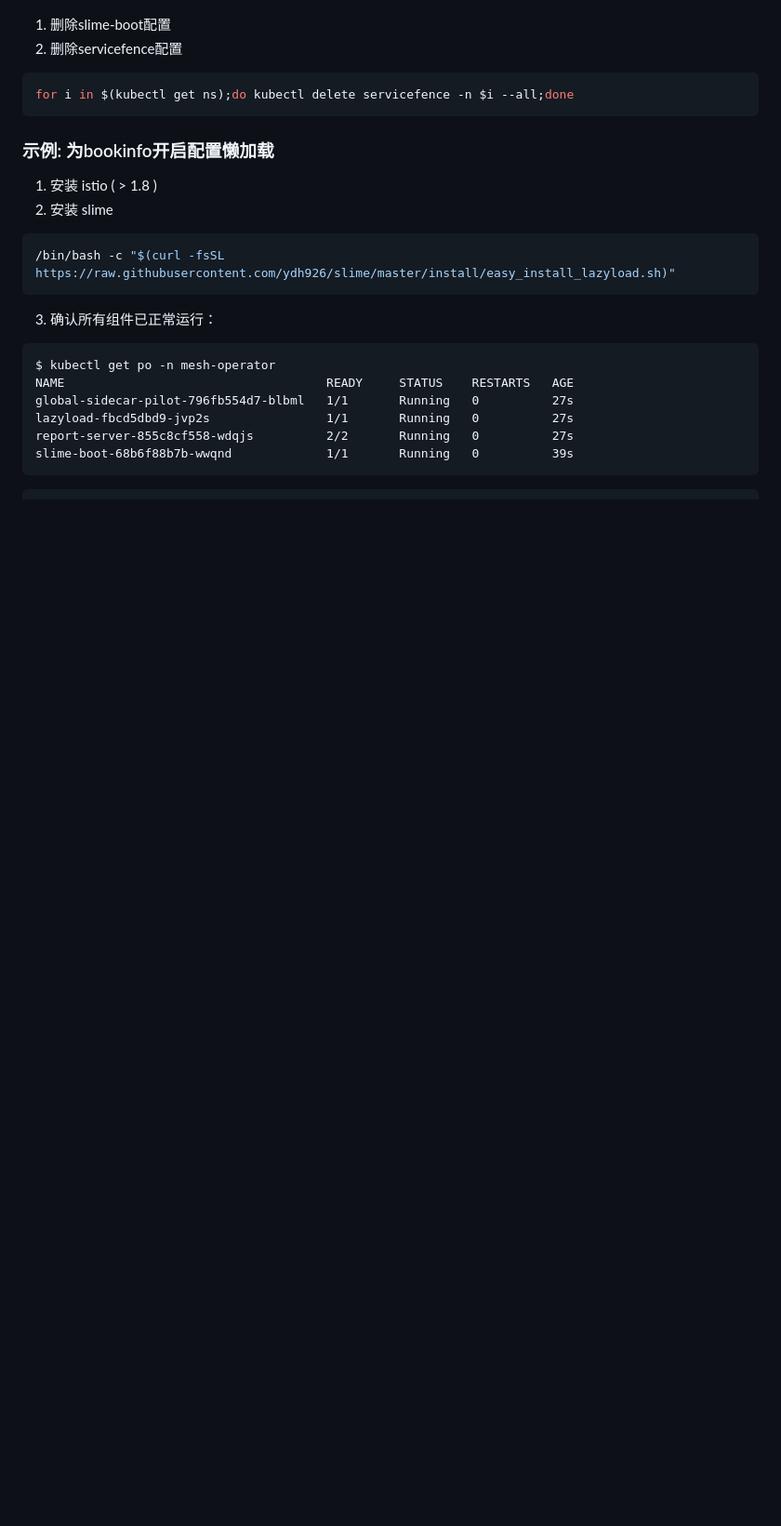
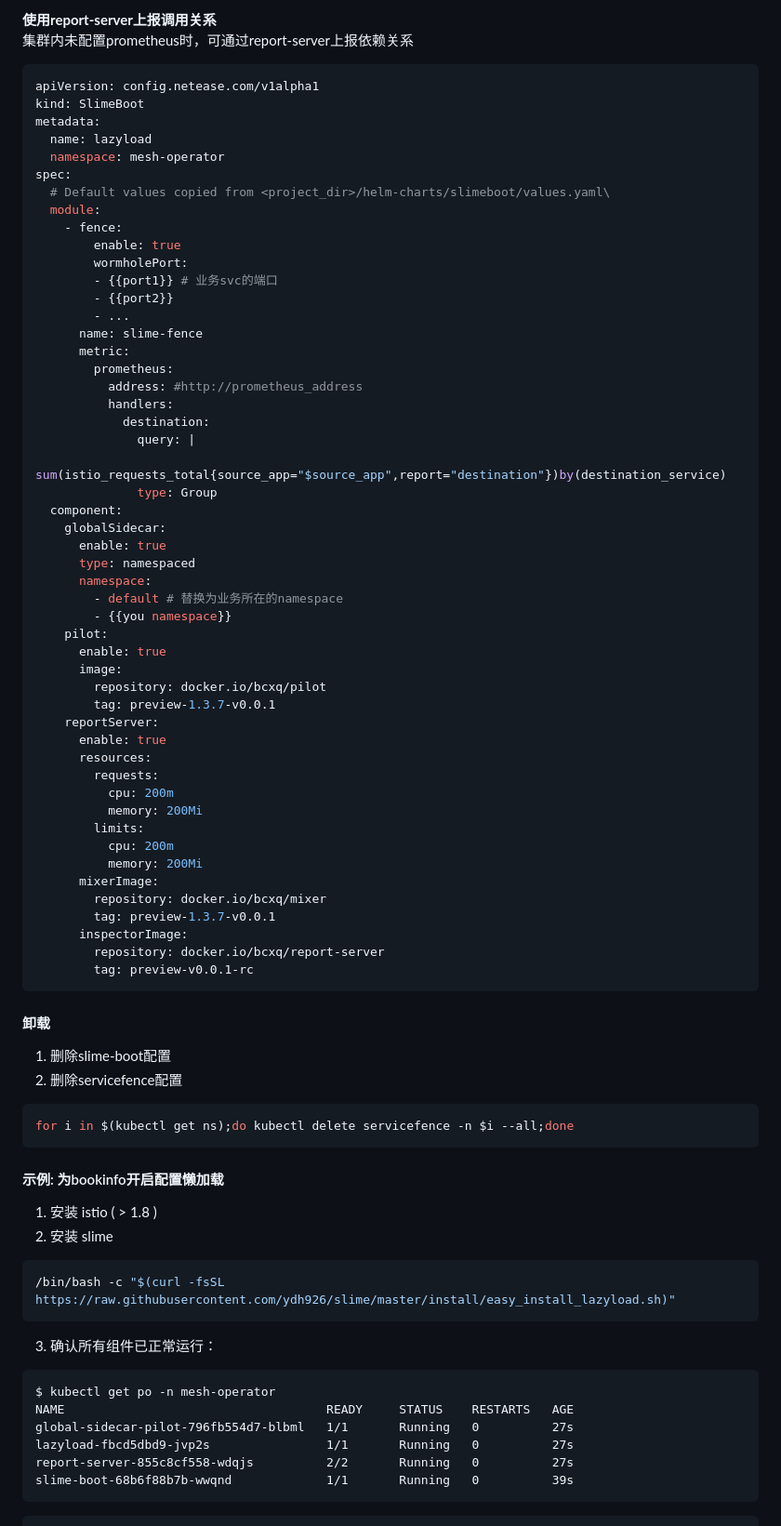
Before and after one commit to slime-io/slime, a Markdown page: README_ZH.md, the part around one of its changes. Shown at 93% size. GitHub-like rendering; blank space fills up the shorter version.

````diff
--- a/README_ZH.md
+++ b/README_ZH.md
@@ -113,9 +197,65 @@ spec:
+**使用report-server上报调用关系**
+集群内未配置prometheus时，可通过report-server上报依赖关系
+```yaml
+apiVersion: config.netease.com/v1alpha1
+kind: SlimeBoot
+metadata:
+  name: lazyload
+  namespace: mesh-operator
+spec:
+  # Default values copied from <project_dir>/helm-charts/slimeboot/values.yaml\
+  module:
+    - fence:
+        enable: true
+        wormholePort:
+        - {{port1}} # 业务svc的端口
+        - {{port2}}
+        - ...
+      name: slime-fence
+      metric:
+        prometheus:
+          address: #http://prometheus_address
+          handlers:
+            destination:
+              query: |
+                sum(istio_requests_total{source_app="$source_app",report="destination"})by(destination_service)
+              type: Group
+  component:
+    globalSidecar:
+      enable: true
+      type: namespaced
+      namespace:
+        - default # 替换为业务所在的namespace
+        - {{you namespace}}
+    pilot:
+      enable: true
+      image:
+        repository: docker.io/bcxq/pilot
+        tag: preview-1.3.7-v0.0.1
+    reportServer:
+      enable: true
+      resources:
+        requests:
+          cpu: 200m
+          memory: 200Mi
+        limits:
+          cpu: 200m
+          memory: 200Mi
+      mixerImage:
+        repository: docker.io/bcxq/mixer
+        tag: preview-1.3.7-v0.0.1
+      inspectorImage:
+        repository: docker.io/bcxq/report-server
+        tag: preview-v0.0.1-rc
+```
+
+#### 卸载
 1. 删除slime-boot配置
 2. 删除servicefence配置
 ```shell
 for i in $(kubectl get ns);do kubectl delete servicefence -n $i --all;done
 ```
-### 示例: 为bookinfo开启配置懒加载
+#### 示例: 为bookinfo开启配置懒加载
 1. 安装 istio ( > 1.8 )
 2. 安装 slime
 ```shell
````
Also changed, not shown: other parts of README_ZH.md (+115 -31 lines), README.md (+33 -18 lines), media/arch.png (added), media/policy.png (added), media/policy_zh.png (added), 7 other files.
